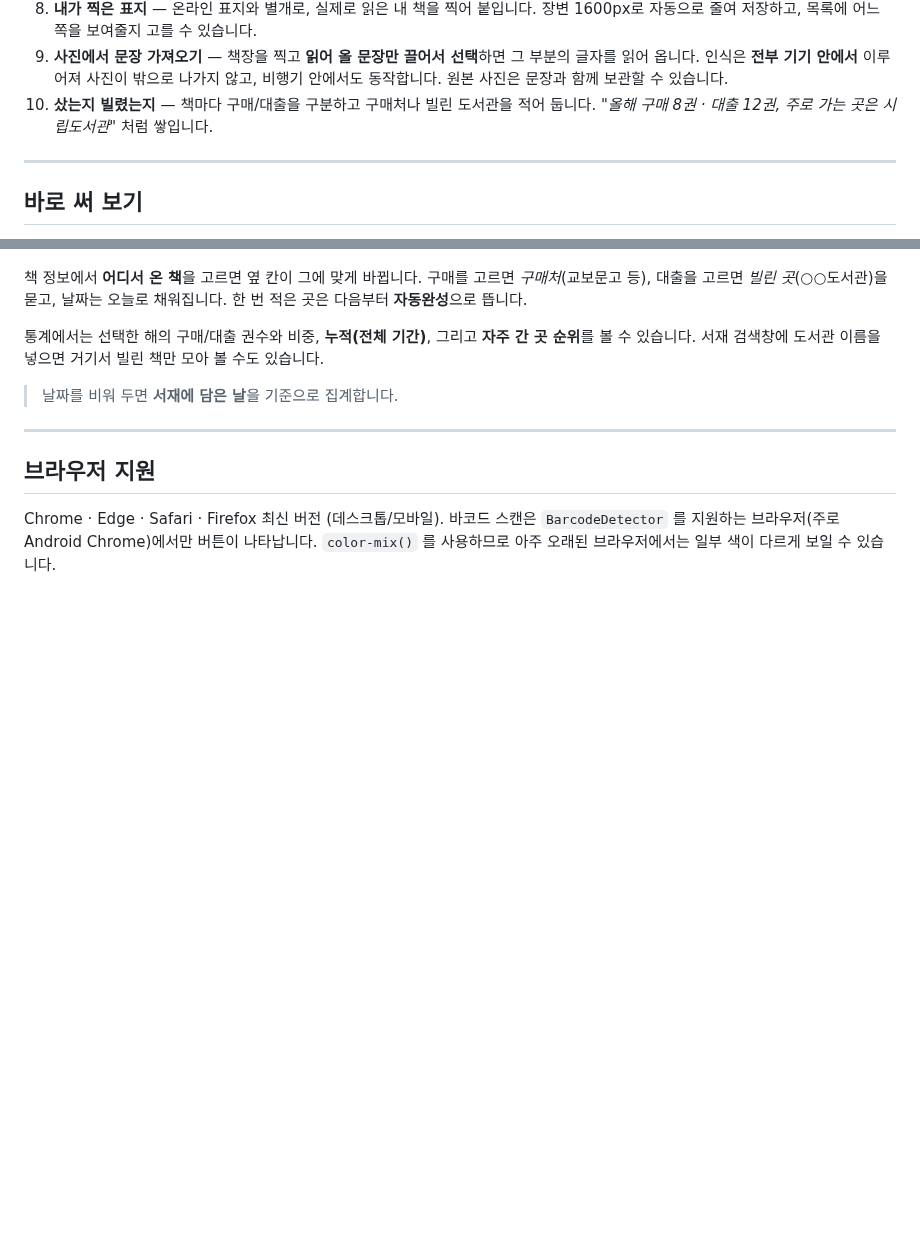
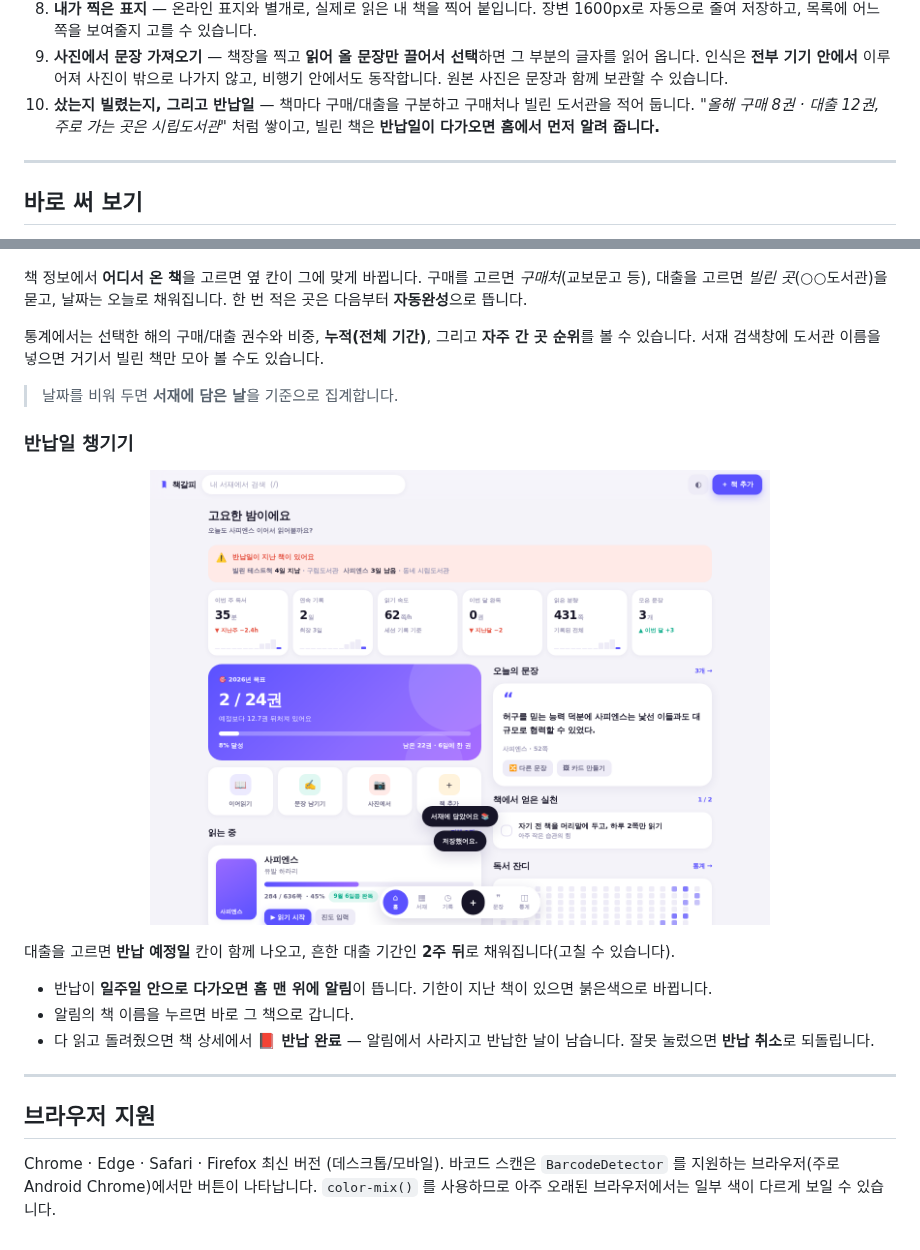
Before and after one commit to donniehong/read-app-by-claude, a Markdown page: README.md, 2 parts joined by grey strips. Drawn GitHub-style; pictures changed too: docs/ui-due.png (added); blank space fills up the shorter version.

```diff
--- a/README.md
+++ b/README.md
@@ -48,8 +48,9 @@
 9. **사진에서 문장 가져오기** — 책장을 찍고 **읽어 올 문장만 끌어서 선택**하면
    그 부분의 글자를 읽어 옵니다. 인식은 **전부 기기 안에서** 이루어져 사진이 밖으로 나가지 않고,
    비행기 안에서도 동작합니다. 원본 사진은 문장과 함께 보관할 수 있습니다.
-10. **샀는지 빌렸는지** — 책마다 구매/대출을 구분하고 구매처나 빌린 도서관을 적어 둡니다.
-    *"올해 구매 8권 · 대출 12권, 주로 가는 곳은 시립도서관"* 처럼 쌓입니다.
+10. **샀는지 빌렸는지, 그리고 반납일** — 책마다 구매/대출을 구분하고 구매처나 빌린 도서관을 적어 둡니다.
+    *"올해 구매 8권 · 대출 12권, 주로 가는 곳은 시립도서관"* 처럼 쌓이고,
+    빌린 책은 **반납일이 다가오면 홈에서 먼저 알려 줍니다.**
 
 ---
 
@@ -217,6 +218,17 @@ Meta    settings / goal:<연도>
 
 > 날짜를 비워 두면 **서재에 담은 날**을 기준으로 집계합니다.
 
+### 반납일 챙기기
+
+<p align="center"><img src="docs/ui-due.png" width="620" alt="반납 임박 알림"></p>
+
+대출을 고르면 **반납 예정일** 칸이 함께 나오고, 흔한 대출 기간인 **2주 뒤**로 채워집니다(고칠 수 있습니다).
+
+- 반납이 **일주일 안으로 다가오면 홈 맨 위에 알림**이 뜹니다. 기한이 지난 책이 있으면 붉은색으로 바뀝니다.
+- 알림의 책 이름을 누르면 바로 그 책으로 갑니다.
+- 다 읽고 돌려줬으면 책 상세에서 **📕 반납 완료** — 알림에서 사라지고 반납한 날이 남습니다.
+  잘못 눌렀으면 **반납 취소**로 되돌립니다.
+
 ---
 
 ## 브라우저 지원
```
Also changed, not shown: 8 other files.
